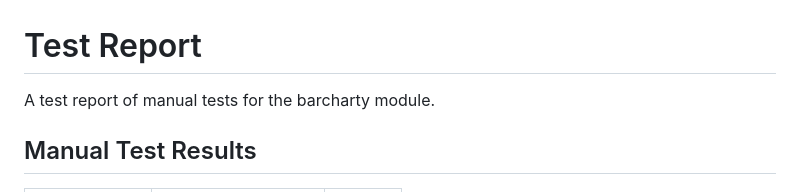
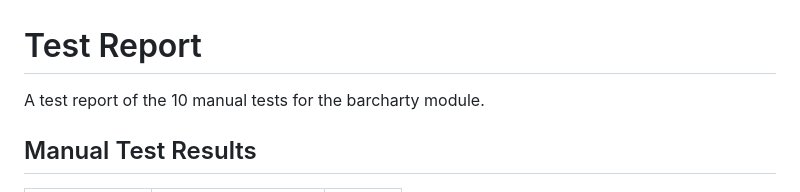
Before and after one commit to miba999/1DV610_lab-2, a Markdown page: testrapport.md, the part around the change. GitHub-like rendering.

Commit message:
Fix typo in test-report

```diff
--- a/testrapport.md
+++ b/testrapport.md
@@ -1,5 +1,5 @@
 # Test Report
-A test report of manual tests for the barcharty module.
+A test report of the 10 manual tests for the barcharty module.
 
 ## Manual Test Results
 
```
